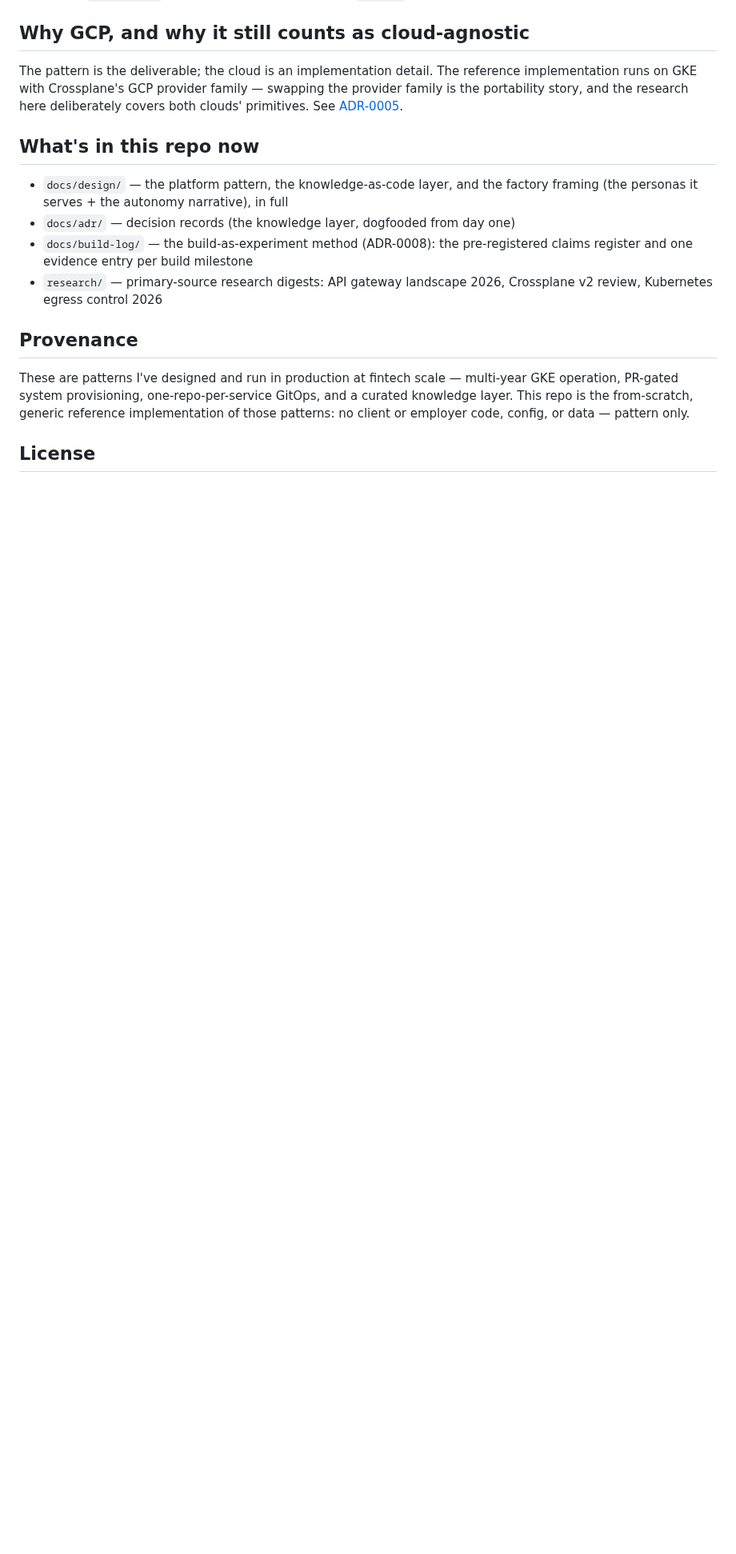
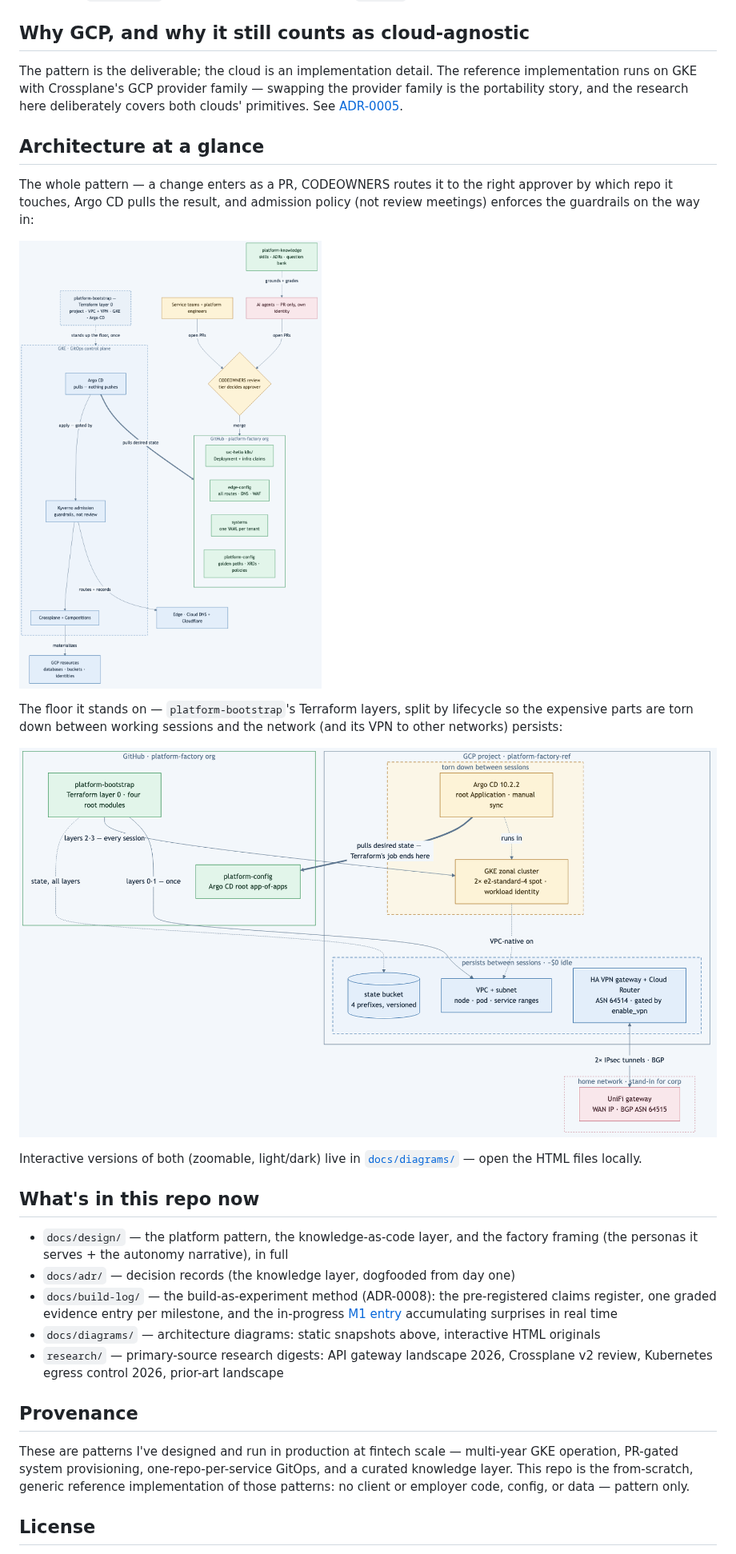
Before and after one commit to platform-factory/platform-factory-concept, a Markdown page: README.md, the part around the change. Shown at 80% size. Rendered like a GitHub page; pictures changed too: docs/diagrams/gcp-layer0-architecture.png (added), docs/diagrams/overall-architecture.png (added); blank space fills up the shorter version.

```diff
--- a/README.md
+++ b/README.md
@@ -57,15 +57,36 @@ swapping the provider family is the portability story, and the research here
 deliberately covers both clouds' primitives. See
 [ADR-0005](docs/adr/0005-gcp-crossplane-reference-implementation.md).
 
+## Architecture at a glance
+
+The whole pattern — a change enters as a PR, CODEOWNERS routes it to the right
+approver by which repo it touches, Argo CD pulls the result, and admission
+policy (not review meetings) enforces the guardrails on the way in:
+
+![Platform Factory overall architecture](docs/diagrams/overall-architecture.png)
+
+The floor it stands on — `platform-bootstrap`'s Terraform layers, split by
+lifecycle so the expensive parts are torn down between working sessions and
+the network (and its VPN to other networks) persists:
+
+![Terraform layer-0 GCP architecture](docs/diagrams/gcp-layer0-architecture.png)
+
+Interactive versions of both (zoomable, light/dark) live in
+[`docs/diagrams/`](docs/diagrams/) — open the HTML files locally.
+
 ## What's in this repo now
 
 - `docs/design/` — the platform pattern, the knowledge-as-code layer, and the
   factory framing (the personas it serves + the autonomy narrative), in full
 - `docs/adr/` — decision records (the knowledge layer, dogfooded from day one)
 - `docs/build-log/` — the build-as-experiment method (ADR-0008): the
-  pre-registered claims register and one evidence entry per build milestone
+  pre-registered claims register, one graded evidence entry per milestone, and
+  the in-progress [M1 entry](docs/build-log/m1-spine.md) accumulating
+  surprises in real time
+- `docs/diagrams/` — architecture diagrams: static snapshots above,
+  interactive HTML originals
 - `research/` — primary-source research digests: API gateway landscape 2026,
-  Crossplane v2 review, Kubernetes egress control 2026
+  Crossplane v2 review, Kubernetes egress control 2026, prior-art landscape
 
 ## Provenance
 
```
Also changed, not shown: docs/build-log/m1-spine.md (added, +104 -0 lines), docs/diagrams/README.md (added, +23 -0 lines), 2 other files.
